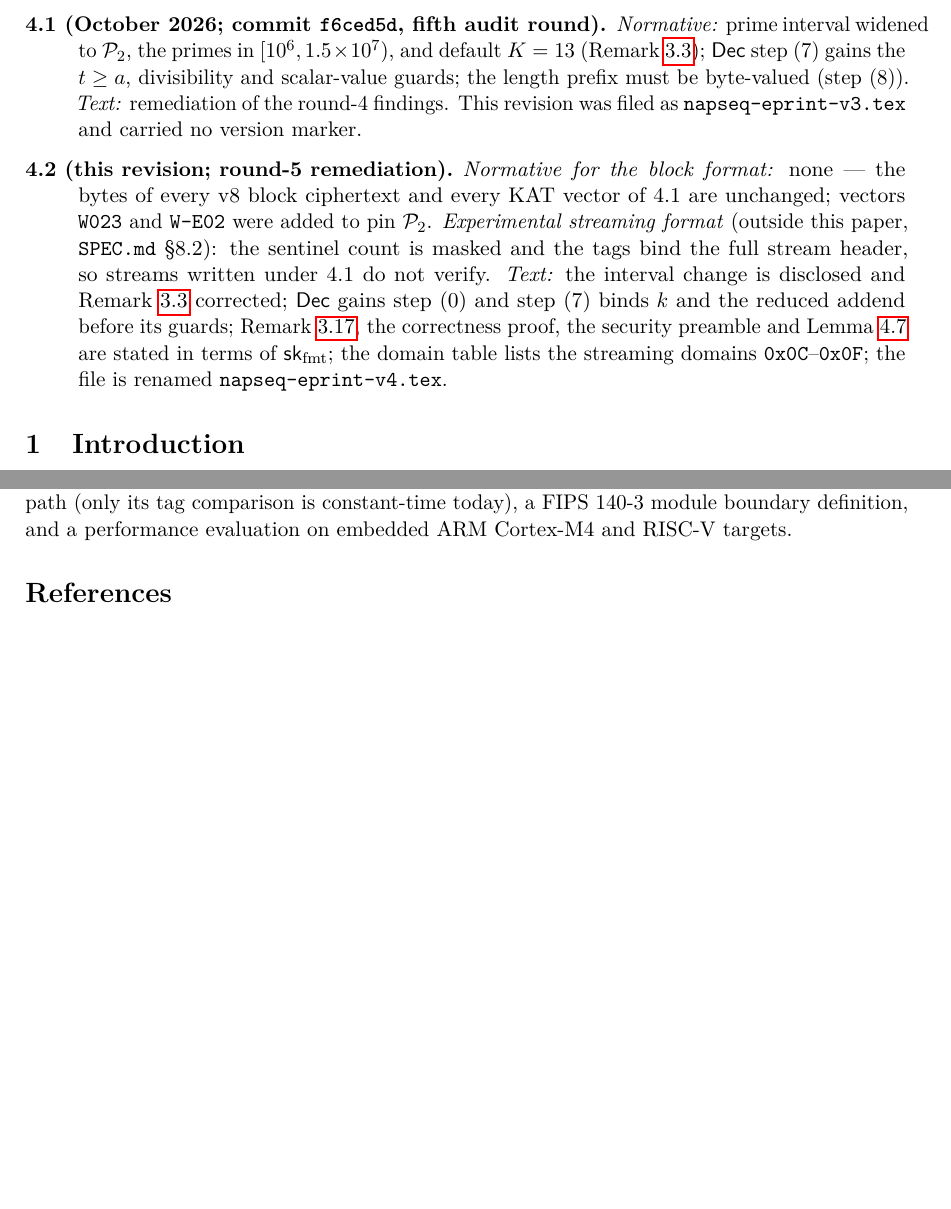
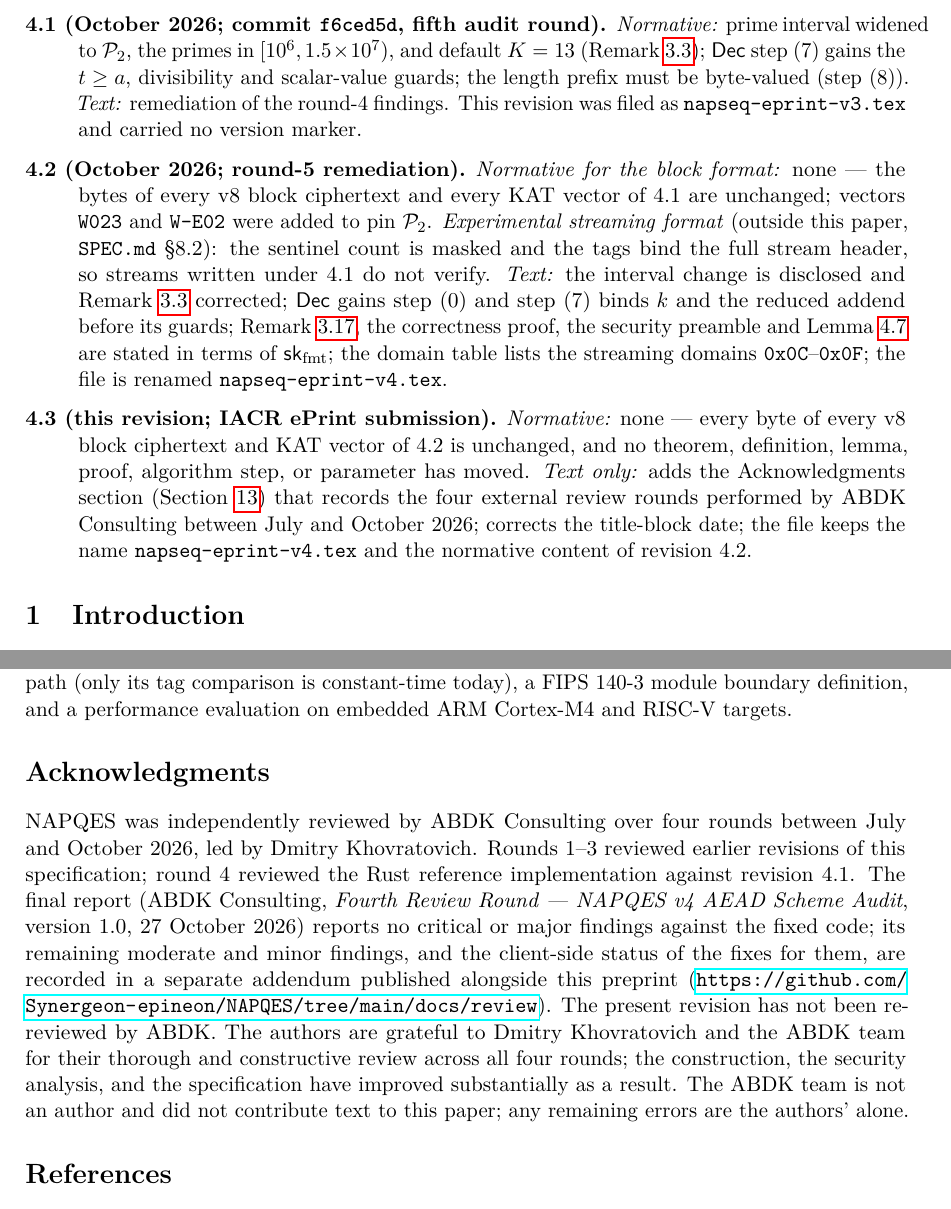
Before and after one commit to Synergeon-epineon/NAPQES, a LaTeX paper (docs/napseq-eprint-v4.tex): two parts of pages 3 and 33 of 34, joined at a grey line, cut so that both start at the same text, the shorter picture padded with empty space. Compiled offline with pdfLaTeX.

Commit message:
End of audit

```diff
--- a/docs/napseq-eprint-v4.tex
+++ b/docs/napseq-eprint-v4.tex
@@ -45,8 +45,9 @@ Built from HMAC-SHA256}}
 \author[1]{Abdeslam Jakjoud}
 \author[1]{Karim Amor}
 \affil[1]{QAegis, France}
-\date{Specification revision 4.2 --- October 2026\\
-\small (file \texttt{docs/napseq-eprint-v4.tex}; revision history in
+\date{Specification revision 4.3 --- October 2026\\
+\small (IACR ePrint submission version; file
+\texttt{docs/napseq-eprint-v4.tex}; revision history in
 Section~\ref{sec:revisions})}
 
 % ─────────────────────────────────────────────────────────────────────────────
@@ -143,7 +144,7 @@ earlier revision must apply every normative change listed after it.
         must be byte-valued (step (8)). \emph{Text:} remediation of the
         round-4 findings. This revision was filed as
         \texttt{napseq-eprint-v3.tex} and carried no version marker.
-  \item[4.2 (this revision; round-5 remediation).] \emph{Normative for the
+  \item[4.2 (October 2026; round-5 remediation).] \emph{Normative for the
         block format:} none — the bytes of every v8 block ciphertext and
         every KAT vector of 4.1 are unchanged; vectors \texttt{W023} and
         \texttt{W-E02} were added to pin $\mathcal{P}_2$.
@@ -158,6 +159,15 @@ earlier revision must apply every normative change listed after it.
         in terms of $\mathsf{sk}_{\mathrm{fmt}}$; the domain table lists the
         streaming domains $\texttt{0x0C}$--$\texttt{0x0F}$; the file is
         renamed \texttt{napseq-eprint-v4.tex}.
+  \item[4.3 (this revision; IACR ePrint submission).] \emph{Normative:}
+        none — every byte of every v8 block ciphertext and KAT vector of
+        4.2 is unchanged, and no theorem, definition, lemma, proof,
+        algorithm step, or parameter has moved. \emph{Text only:} adds
+        the Acknowledgments section (Section~\ref{sec:acknowledgments})
+        that records the four external review rounds performed by ABDK
+        Consulting between July and October 2026; corrects the title-block
+        date; the file keeps the name \texttt{napseq-eprint-v4.tex} and
+        the normative content of revision 4.2.
 \end{description}
 
 % ─────────────────────────────────────────────────────────────────────────────
@@ -2685,6 +2695,30 @@ constant-time today), a FIPS 140-3 module boundary definition, and a
 performance evaluation on embedded ARM Cortex-M4 and RISC-V targets.
 
 % ─────────────────────────────────────────────────────────────────────────────
+\section*{Acknowledgments}
+\label{sec:acknowledgments}
+\addcontentsline{toc}{section}{Acknowledgments}
+% ─────────────────────────────────────────────────────────────────────────────
+
+NAPQES was independently reviewed by ABDK Consulting over four rounds
+between July and October 2026, led by Dmitry Khovratovich. Rounds 1--3
+reviewed earlier revisions of this specification; round 4 reviewed the
+Rust reference implementation against revision 4.1. The final report
+(ABDK Consulting, \emph{Fourth Review Round --- NAPQES v4 AEAD Scheme
+Audit}, version 1.0, 27 October 2026) reports no critical or major
+findings against the fixed code; its remaining moderate and minor
+findings, and the client-side status of the fixes for them, are recorded
+in a separate addendum published alongside this preprint
+(\url{https://github.com/Synergeon-epineon/NAPQES/tree/main/docs/review}).
+The present revision has not been re-reviewed by ABDK.
+The authors are grateful to Dmitry Khovratovich and the ABDK team for
+their thorough and constructive review across all four rounds; the
+construction, the security analysis, and the specification have improved
+substantially as a result. The ABDK team is not an author and did not
+contribute text to this paper; any remaining errors are the authors'
+alone.
+
+% ─────────────────────────────────────────────────────────────────────────────
 \bibliographystyle{plain}
 \begin{thebibliography}{99}
 
```
Also changed, not shown: docs/review/NAPQES-security-audit-summary.md (+15 -15 lines), docs/napseq-eprint-iacr-submission.pdf (added), docs/napseq-eprint-v4.pdf, docs/review/epineon-napqes-v4-report-draft-v0.2.pdf (added), 1 other file.
